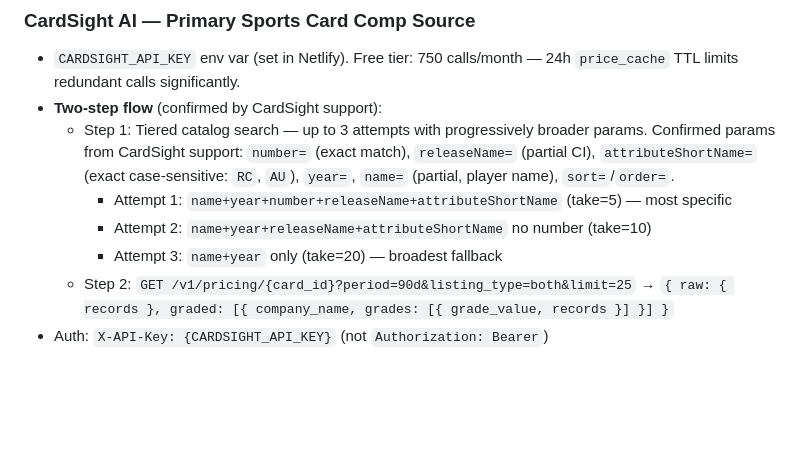
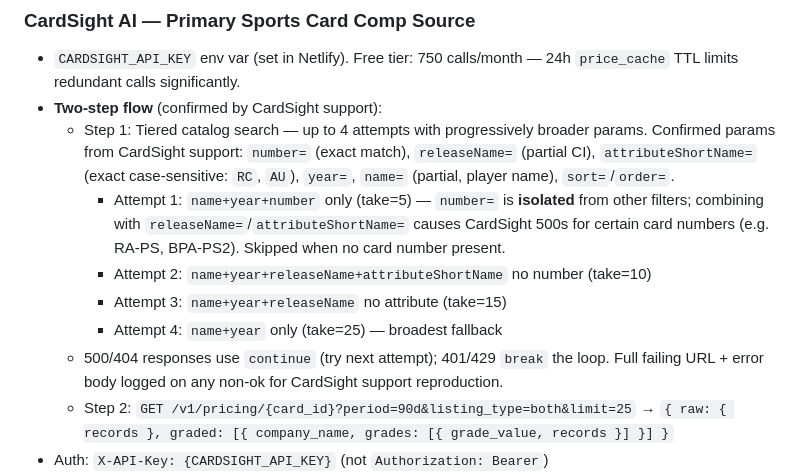
Before and after one commit to drew51115/cardshow, a Markdown page: CLAUDE.md, the part around the change. Rendered like a GitHub page; blank space fills up the shorter version.

Commit message:
Update CLAUDE.md: 4-tier CardSight search, 500 handling, number= isolation
Co-Authored-By: Claude Sonnet 4.6 <noreply@anthropic.com>
Claude-Session: https://claude.ai/code/session_014sXVYcrtRyfgrU65ivDa8a

```diff
--- a/CLAUDE.md
+++ b/CLAUDE.md
@@ -411,10 +411,12 @@ Cancel at each state:
 ### CardSight AI — Primary Sports Card Comp Source
 - `CARDSIGHT_API_KEY` env var (set in Netlify). Free tier: 750 calls/month — 24h `price_cache` TTL limits redundant calls significantly.
 - **Two-step flow** (confirmed by CardSight support):
-  - Step 1: Tiered catalog search — up to 3 attempts with progressively broader params. Confirmed params from CardSight support: `number=` (exact match), `releaseName=` (partial CI), `attributeShortName=` (exact case-sensitive: `RC`, `AU`), `year=`, `name=` (partial, player name), `sort=`/`order=`.
-    - Attempt 1: `name+year+number+releaseName+attributeShortName` (take=5) — most specific
+  - Step 1: Tiered catalog search — up to 4 attempts with progressively broader params. Confirmed params from CardSight support: `number=` (exact match), `releaseName=` (partial CI), `attributeShortName=` (exact case-sensitive: `RC`, `AU`), `year=`, `name=` (partial, player name), `sort=`/`order=`.
+    - Attempt 1: `name+year+number` only (take=5) — `number=` is **isolated** from other filters; combining with `releaseName=`/`attributeShortName=` causes CardSight 500s for certain card numbers (e.g. RA-PS, BPA-PS2). Skipped when no card number present.
     - Attempt 2: `name+year+releaseName+attributeShortName` no number (take=10)
-    - Attempt 3: `name+year` only (take=20) — broadest fallback
+    - Attempt 3: `name+year+releaseName` no attribute (take=15)
+    - Attempt 4: `name+year` only (take=25) — broadest fallback
+  - 500/404 responses use `continue` (try next attempt); 401/429 `break` the loop. Full failing URL + error body logged on any non-ok for CardSight support reproduction.
   - Step 2: `GET /v1/pricing/{card_id}?period=90d&listing_type=both&limit=25` → `{ raw: { records }, graded: [{ company_name, grades: [{ grade_value, records }] }] }`
 - Auth: `X-API-Key: {CARDSIGHT_API_KEY}` (not `Authorization: Bearer`)
 - All field accesses use optional chaining + fallback chains due to undocumented Swagger (`id ?? uuid ?? card_id`, `grade_value ?? grade ?? label ?? value`, `company_name ?? grader ?? label`, `raw?.records ?? raw?.sales ?? records ?? []`, etc.)
```
